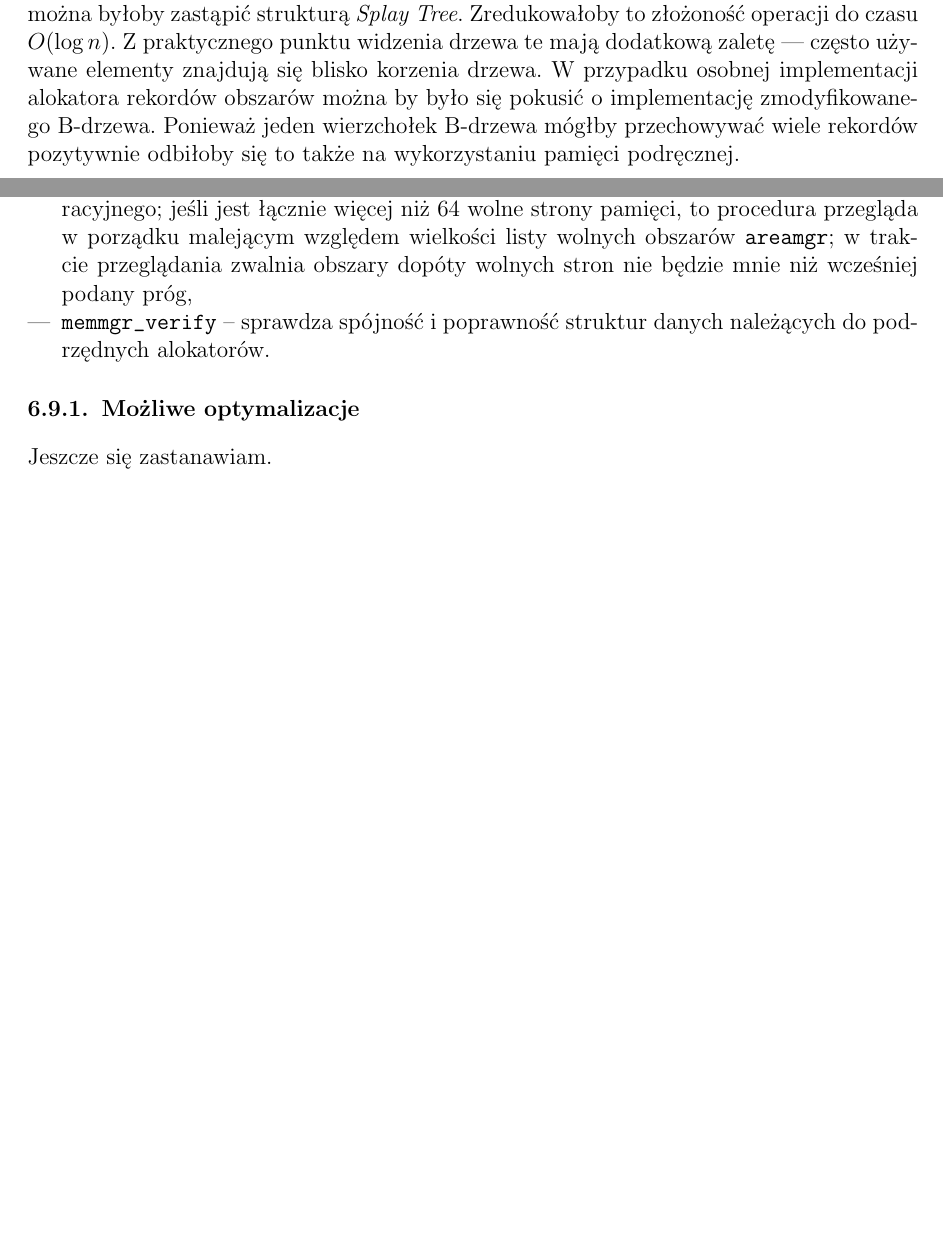
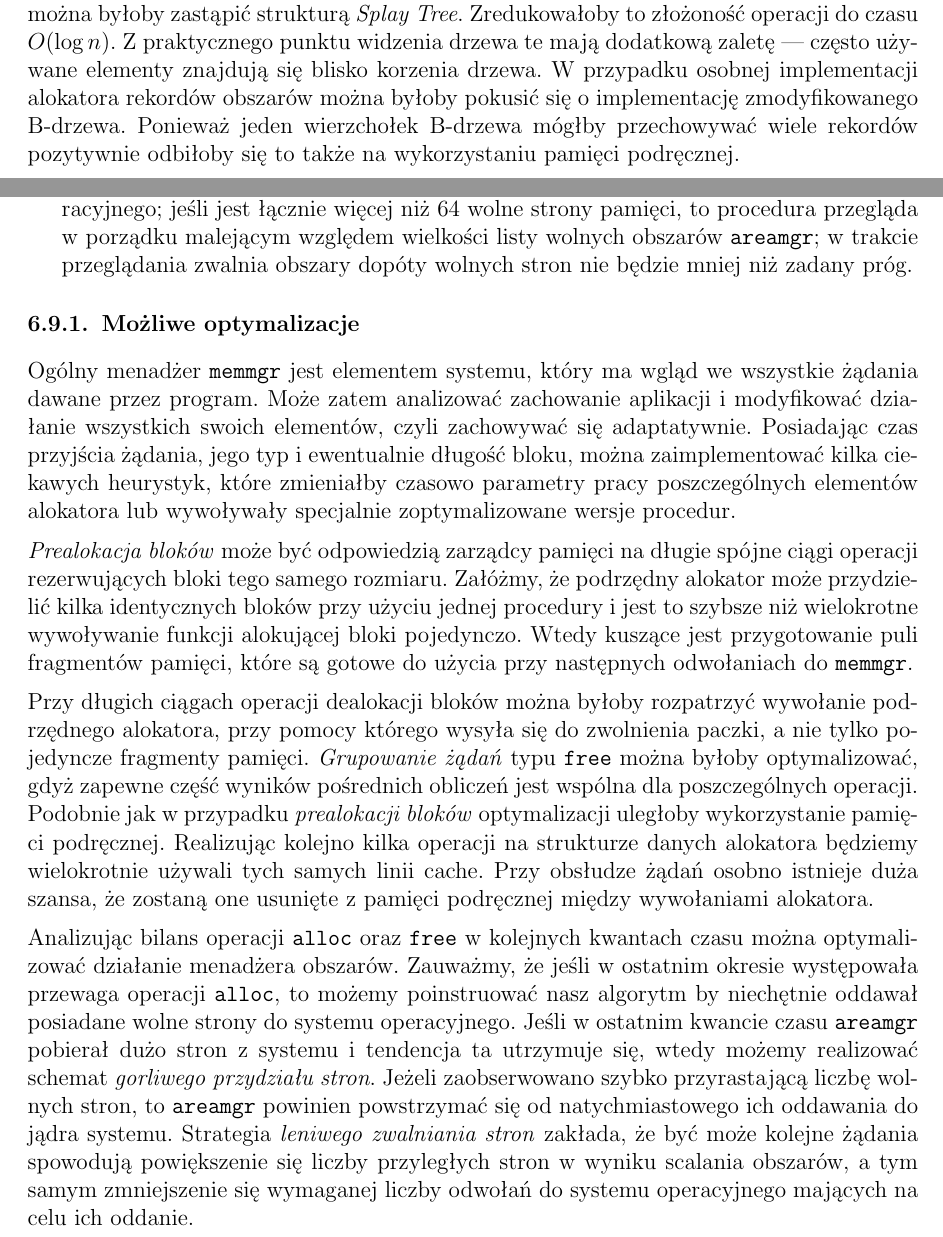
Before and after one commit to cahirwpz/mneme, a LaTeX document (mgr.tex): two parts of pages 49 and 61 of 64, joined at a grey line, cut so that both start at the same text, the shorter picture padded with empty space. Compiled offline with pdfLaTeX.

Commit message:
Ukończenie rozdziału memmgr.
git-svn-id: file:///home/cahir/svn-mgr/mgr/trunk@78 5bfd85da-5d4c-11dc-9b0a-e315c50d8d23

```diff
--- a/mgr.tex
+++ b/mgr.tex
@@ -23,7 +23,7 @@
 % --- Zdefiniowanie autora i tytułu --------------------------------------------
 \author{Krystian Bacławski}
 \title{Wielowątkowy zarządca pamięci dzielonej}
-\date{Październik 2007}
+\date{Kwiecień 2008}
 
 \frenchspacing
 
@@ -1607,7 +1607,7 @@ dyskowej używanej do przechowywania śladu. Pierwszym i najprostszym pomysłem
 jest zastosowanie zmiennej długości rekordu w zależności od rodzaju operacji --
 dla najczęściej wykonywanych operacji \texttt{malloc} i \texttt{free} nie
 wykorzystuje się drugiego elementu tablicy \texttt{args}, a dla \texttt{free}
-dodatkowo pola \texttt{result}. Następnie można by było skrócić pole
+dodatkowo pola \texttt{result}. Następnie można byłoby skrócić pole
 \texttt{opcode}, które koduje cztery operacje, a zatem wymaga tylko dwóch
 bitów. Mniej oczywistym pomysłem jest skrócenie rekordów poprzez nałożenie
 ograniczenia na maksymalną ilość ścieżek wykonania programu. Wydaje się, że
@@ -2236,8 +2236,8 @@ dwukierunkową można byłoby zastąpić strukturą \textit{Splay Tree}.
 Zredukowałoby to złożoność operacji do czasu $O(\log n)$. Z praktycznego punktu
 widzenia drzewa te mają dodatkową zaletę --- często używane elementy znajdują
 się blisko korzenia drzewa. W przypadku osobnej implementacji alokatora
-rekordów obszarów można by było się pokusić o implementację zmodyfikowanego
-B-drzewa.  Ponieważ jeden wierzchołek B-drzewa mógłby przechowywać wiele
+rekordów obszarów można byłoby pokusić się o implementację zmodyfikowanego
+B-drzewa. Ponieważ jeden wierzchołek B-drzewa mógłby przechowywać wiele
 rekordów pozytywnie odbiłoby się to także na wykorzystaniu pamięci podręcznej.
 
 \newpage
@@ -2815,15 +2817,50 @@ przekazywane do podległego menadżera, a następnie sprawdza się czy nie powst
 nieużytki, które należy zwrócić do systemu operacyjnego; jeśli jest łącznie
 więcej niż 64 wolne strony pamięci, to procedura przegląda w porządku malejącym
 względem wielkości listy wolnych obszarów \verb+areamgr+; w~trakcie
-przeglądania zwalnia obszary dopóty wolnych stron nie będzie mnie niż wcześniej
-podany próg,
-\item \verb+memmgr_verify+ -- sprawdza spójność i poprawność struktur danych
-należących do podrzędnych alokatorów.
+przeglądania zwalnia obszary dopóty wolnych stron nie będzie mniej niż zadany próg.
 \end{itemize}
 
 \subsubsection{Możliwe optymalizacje}
 
-Jeszcze się zastanawiam.
+Ogólny menadżer \texttt{memmgr} jest elementem systemu, który ma wgląd we
+wszystkie żądania dawane przez program. Może zatem analizować zachowanie
+aplikacji i modyfikować działanie wszystkich swoich elementów, czyli zachowywać
+się adaptatywnie.  Posiadając czas przyjścia żądania, jego typ i ewentualnie
+długość bloku, można zaimplementować kilka ciekawych heurystyk, które
+zmieniałby czasowo parametry pracy poszczególnych elementów alokatora lub
+wywoływały specjalnie zoptymalizowane wersje procedur.
+
+\textit{Prealokacja bloków} może być odpowiedzią zarządcy pamięci na długie
+spójne ciągi operacji rezerwujących bloki tego samego rozmiaru. Załóżmy, że
+podrzędny alokator może przydzielić kilka identycznych bloków przy użyciu
+jednej procedury i jest to szybsze niż wielokrotne wywoływanie funkcji
+alokującej bloki pojedynczo. Wtedy kuszące jest przygotowanie puli fragmentów
+pamięci, które są gotowe do użycia przy następnych odwołaniach do \texttt{memmgr}.
+
+Przy długich ciągach operacji dealokacji bloków można byłoby rozpatrzyć
+wywołanie podrzędnego alokatora, przy pomocy którego wysyła się do zwolnienia
+paczki, a nie tylko pojedyncze fragmenty pamięci. \textit{Grupowanie żądań}
+typu \texttt{free} można byłoby optymalizować, gdyż zapewne część wyników
+pośrednich obliczeń jest wspólna dla poszczególnych operacji. Podobnie jak w
+przypadku \textit{prealokacji bloków} optymalizacji uległoby wykorzystanie
+pamięci podręcznej. Realizując kolejno kilka operacji na strukturze danych
+alokatora będziemy wielokrotnie używali tych samych linii cache. Przy obsłudze
+żądań osobno istnieje duża szansa, że zostaną one usunięte z pamięci podręcznej
+między wywołaniami alokatora.
+
+Analizując bilans operacji \texttt{alloc} oraz \texttt{free} w kolejnych
+kwantach czasu można optymalizować działanie menadżera obszarów.  Zauważmy, że
+jeśli w ostatnim okresie występowała przewaga operacji \texttt{alloc}, to
+możemy poinstruować nasz algorytm by niechętnie oddawał posiadane wolne strony
+do systemu operacyjnego. Jeśli w ostatnim kwancie czasu \texttt{areamgr}
+pobierał dużo stron z systemu i tendencja ta utrzymuje się, wtedy możemy
+realizować schemat \textit{gorliwego przydziału stron}.  Jeżeli zaobserwowano
+szybko przyrastającą liczbę wolnych stron, to \texttt{areamgr} powinien
+powstrzymać się od natychmiastowego ich oddawania do jądra systemu. Strategia
+\textit{leniwego zwalniania stron} zakłada, że być może kolejne żądania
+spowodują powiększenie się liczby przyległych stron w wyniku scalania obszarów,
+a tym samym zmniejszenie się wymaganej liczby odwołań do systemu operacyjnego
+mających na celu ich oddanie.
 
 \newpage
 
```
Also changed, not shown: mgr.tex (7 more changed lines).
